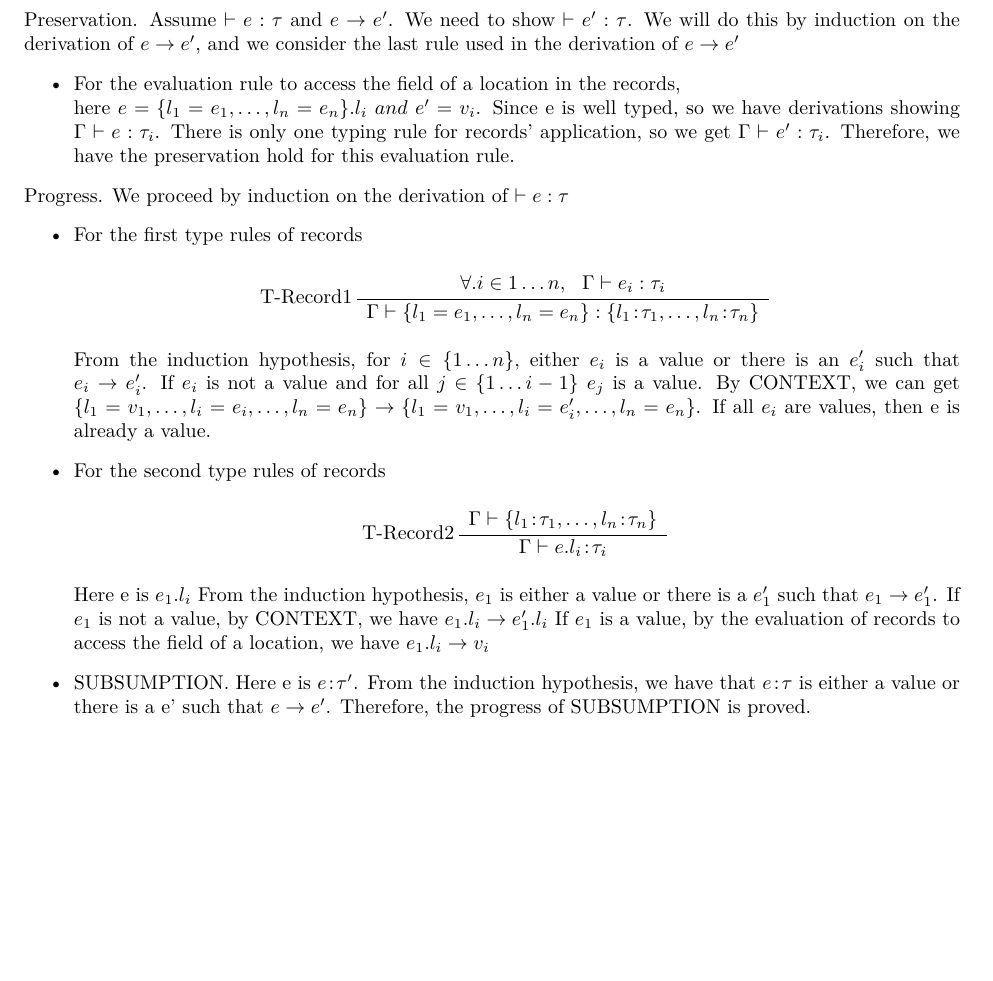
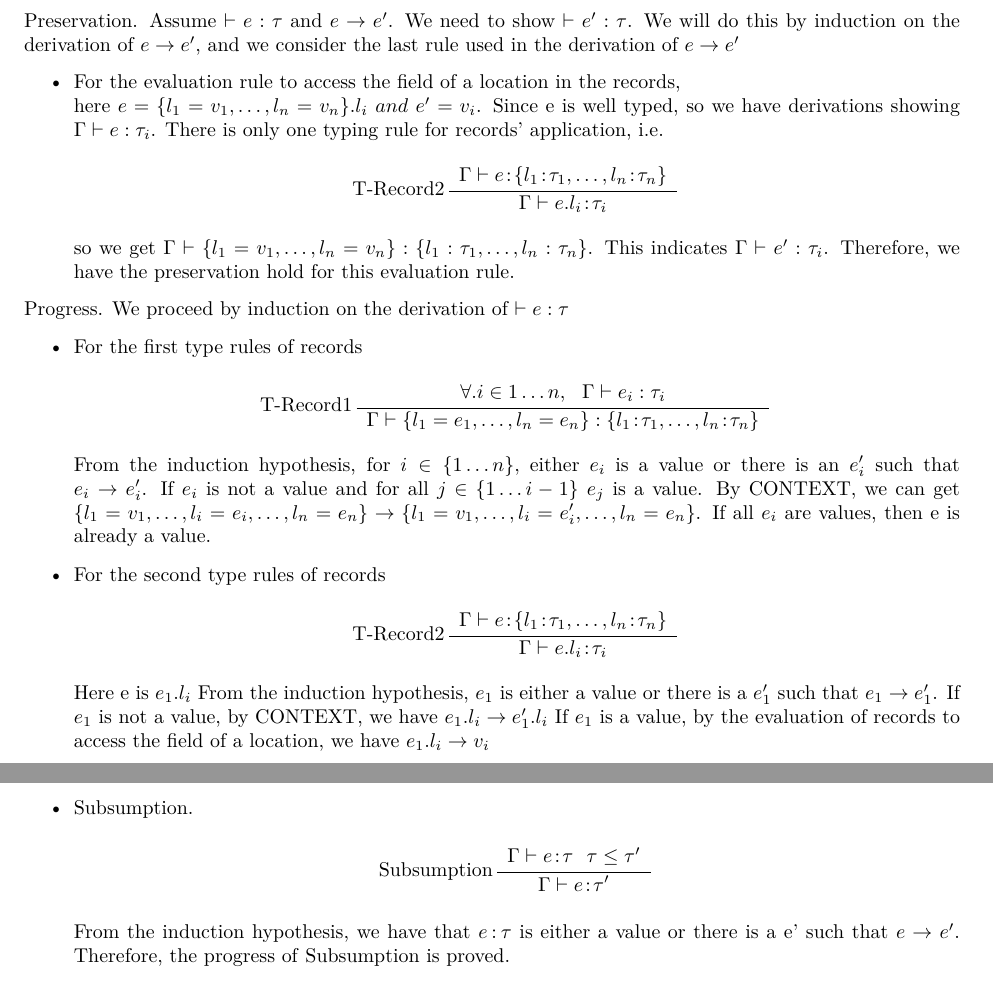
Before and after one commit to ChrisXu1006/PLPROJECT, a LaTeX problem sheet (HW8/homework/homework08.tex): part of page 4 of 5 before the commit and two parts of pages 4 and 5 of 5 after it, the two joined at a grey line, cut so that both start at the same text, the shorter picture padded with empty space. Compiled offline with XeLaTeX; a missing font is replaced by an installed copy or a similar font.

Commit message:
some text fixes

```diff
--- a/HW8/homework/homework08.tex
+++ b/HW8/homework/homework08.tex
@@ -243,7 +243,17 @@ Prove progress and preservation. \\
 \noindent \textbf{Proof}\\[0.1cm]
 \noindent \textbf{Preservation.} Assume $\vdash e : \tau$ and $e \rightarrow e'$. We need to show $\vdash e' : \tau$. We will do this by induction on the derivation of $e \rightarrow e'$, and we consider the last rule used in the derivation of $e \rightarrow e'$
 \begin{itemize}
-\item For the evaluation rule to access the field of a location in the records,\\ here $e = \{ l_1 = e_1, \dots, l_n = e_n \}.l_i \ and \ e' = v_i$. Since e is well typed, so we have derivations showing $\Gamma \vdash e: \tau_i$. There is only one typing rule for records' application, so we get $\Gamma \vdash e': \tau_i$. Therefore, we have the preservation hold for this evaluation rule.
+\item For the evaluation rule to access the field of a location in the records,\\ here $e = \{ l_1 = v_1, \dots, l_n = v_n \}.l_i \ and \ e' = v_i$. Since e is well typed, so we have derivations showing $\Gamma \vdash e: \tau_i$. There is
+only one typing rule for records' application, i.e.
+\begin{center}
+\infrule[T-Record2]
+{\Gamma \vdash e\ty\{l_1 \ty \tau_1, \dots, l_n \ty \tau_n\}}
+{ \Gamma \vdash e.l_i \ty \tau_i }
+{}
+\end{center}
+so we get $\Gamma \vdash \{ l_1 = v_1, \dots, l_n = v_n \} :
+\{ l_1 : \tau_1, \dots, l_n : \tau_n \}$. This indicates $\Gamma \vdash e' : \tau_i$.
+Therefore, we have the preservation hold for this evaluation rule.
 \end{itemize}
 \noindent \textbf{Progress.} We proceed by induction on the derivation of $\vdash e: \tau$
 \begin{itemize}
@@ -258,12 +268,19 @@ From the induction hypothesis, for $i \in \{1 \dots n\},$ either $e_i$ is a valu
 \item For the second type rules of records
 \begin{center}
 \infrule[T-Record2]
-{\Gamma \vdash \{l_1 \ty \tau_1, \dots, l_n \ty \tau_n\}}
+{\Gamma \vdash e\ty\{l_1 \ty \tau_1, \dots, l_n \ty \tau_n\}}
 { \Gamma \vdash e.l_i \ty \tau_i }
 {}
 \end{center}
 Here e is $e_1.l_i$ From the induction hypothesis, $e_1$ is either a value or there is a $e_1'$ such that $e_1 \rightarrow e_1'$. If $e_1$ is not a value, by CONTEXT, we have $e_1.l_i \rightarrow e_1'.l_i$ If $e_1$ is a value, by the evaluation of records to access the field of a location, we have $e_1.l_i \rightarrow v_i$
-\item SUBSUMPTION. Here e is $e \ty \tau'$. From the induction hypothesis, we have that $e \ty \tau$ is either a value or there is a e' such that $e \rightarrow e'$. Therefore, the progress of SUBSUMPTION is proved.
+\item \rulename{Subsumption}.
+\begin{center}
+\infrule[Subsumption]
+{\Gamma \vdash e\ty\tau\ \ \tau\subty\tau'}
+{ \Gamma \vdash e\ty\tau' }
+{}
+\end{center}
+From the induction hypothesis, we have that $e \ty \tau$ is either a value or there is a e' such that $e \rightarrow e'$. Therefore, the progress of \rulename{Subsumption} is proved.
 \end{itemize}
 \end{exercise}
 
```
